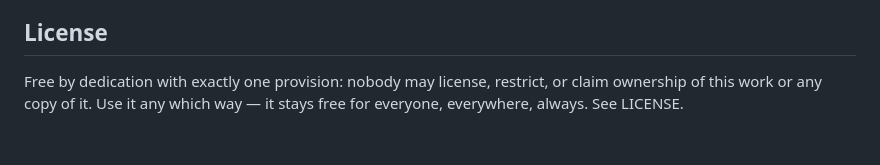
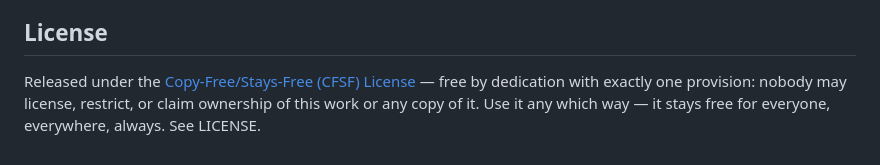
Before and after one commit to darkhipo/opencode-plugin-relay, a Markdown page: README.md, the part around the change. GitHub-like rendering.

Commit message:
readme: release under the Copy-Free/Stays-Free (CFSF) License — link the canonical wording

```diff
--- a/README.md
+++ b/README.md
@@ -127,6 +127,6 @@ GitHub Packages under the scoped name.
 
 ## License
 
-Free by dedication with exactly one provision: nobody may license, restrict,
+Released under the [Copy-Free/Stays-Free (CFSF) License](https://github.com/darkhipo/cfsf) — free by dedication with exactly one provision: nobody may license, restrict,
 or claim ownership of this work or any copy of it. Use it any which way —
 it stays free for everyone, everywhere, always. See LICENSE.
```
